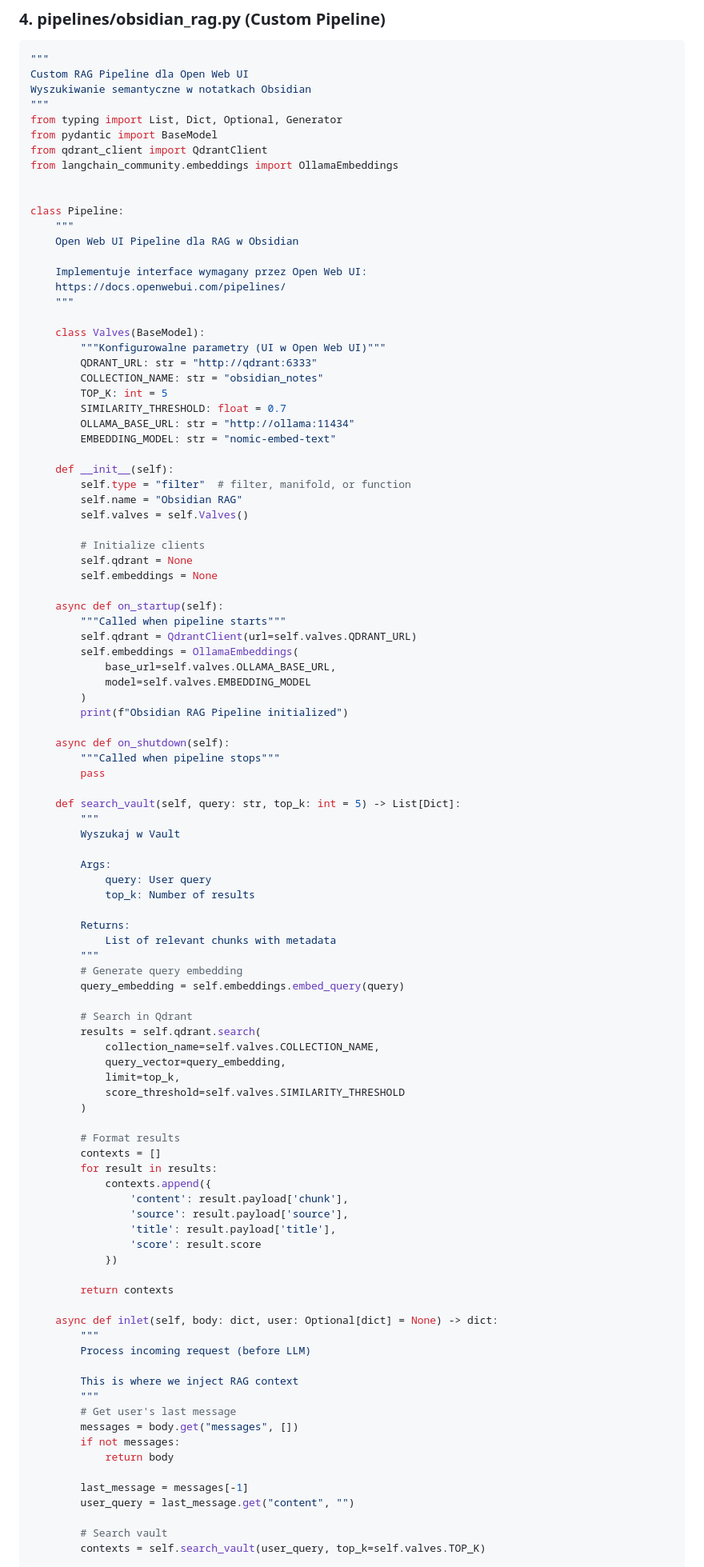
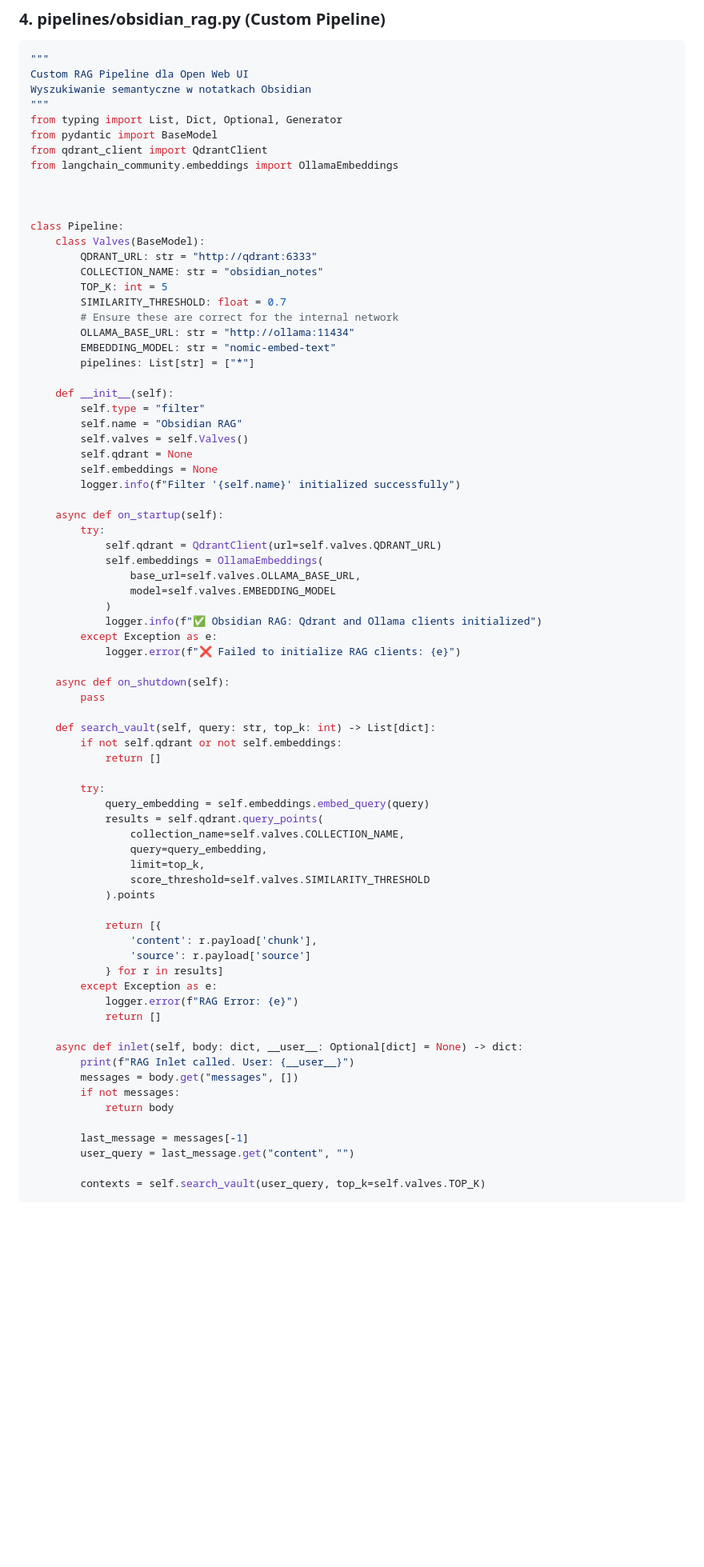
Before and after one commit to codemarcinu/2brain, a Markdown page: agent-06-chat.md, the part around one of its changes. Shown at 80% size. GitHub-like rendering; blank space fills up the shorter version.

Commit message:
docs: update chat agent documentation with correct pipeline config

```diff
--- a/agent-06-chat.md
+++ b/agent-06-chat.md
@@ -309,86 +309,63 @@ from qdrant_client import QdrantClient
 from langchain_community.embeddings import OllamaEmbeddings
 
 
+
 class Pipeline:
-    """
-    Open Web UI Pipeline dla RAG w Obsidian
-
-    Implementuje interface wymagany przez Open Web UI:
-    https://docs.openwebui.com/pipelines/
-    """
-
     class Valves(BaseModel):
-        """Konfigurowalne parametry (UI w Open Web UI)"""
         QDRANT_URL: str = "http://qdrant:6333"
         COLLECTION_NAME: str = "obsidian_notes"
         TOP_K: int = 5
         SIMILARITY_THRESHOLD: float = 0.7
+        # Ensure these are correct for the internal network
         OLLAMA_BASE_URL: str = "http://ollama:11434"
         EMBEDDING_MODEL: str = "nomic-embed-text"
+        pipelines: List[str] = ["*"]
 
     def __init__(self):
-        self.type = "filter"  # filter, manifold, or function
+        self.type = "filter"
         self.name = "Obsidian RAG"
         self.valves = self.Valves()
-
-        # Initialize clients
         self.qdrant = None
         self.embeddings = None
+        logger.info(f"Filter '{self.name}' initialized successfully")
 
     async def on_startup(self):
-        """Called when pipeline starts"""
-        self.qdrant = QdrantClient(url=self.valves.QDRANT_URL)
-        self.embeddings = OllamaEmbeddings(
-            base_url=self.valves.OLLAMA_BASE_URL,
-            model=self.valves.EMBEDDING_MODEL
-        )
-        print(f"Obsidian RAG Pipeline initialized")
+        try:
+            self.qdrant = QdrantClient(url=self.valves.QDRANT_URL)
+            self.embeddings = OllamaEmbeddings(
+                base_url=self.valves.OLLAMA_BASE_URL,
+                model=self.valves.EMBEDDING_MODEL
+            )
+            logger.info(f"✅ Obsidian RAG: Qdrant and Ollama clients initialized")
+        except Exception as e:
+            logger.error(f"❌ Failed to initialize RAG clients: {e}")
 
     async def on_shutdown(self):
-        """Called when pipeline stops"""
         pass
 
-    def search_vault(self, query: str, top_k: int = 5) -> List[Dict]:
-        """
-        Wyszukaj w Vault
+    def search_vault(self, query: str, top_k: int) -> List[dict]:
+        if not self.qdrant or not self.embeddings:
+            return []
 
-        Args:
-            query: User query
-            top_k: Number of results
+        try:
+            query_embedding = self.embeddings.embed_query(query)
+            results = self.qdrant.query_points(
+                collection_name=self.valves.COLLECTION_NAME,
+                query=query_embedding,
+                limit=top_k,
+                score_threshold=self.valves.SIMILARITY_THRESHOLD
+            ).points
 
-        Returns:
-            List of relevant chunks with metadata
-        """
-        # Generate query embedding
-        query_embedding = self.embeddings.embed_query(query)
+            return [{
+                'content': r.payload['chunk'],
+                'source': r.payload['source']
+            } for r in results]
+        except Exception as e:
+            logger.error(f"RAG Error: {e}")
+            return []
 
-        # Search in Qdrant
-        results = self.qdrant.search(
-            collection_name=self.valves.COLLECTION_NAME,
-            query_vector=query_embedding,
-            limit=top_k,
-            score_threshold=self.valves.SIMILARITY_THRESHOLD
-        )
-
-        # Format results
-        contexts = []
-        for result in results:
-            contexts.append({
-                'content': result.payload['chunk'],
-                'source': result.payload['source'],
-                'title': result.payload['title'],
-                'score': result.score
-            })
-
-        return contexts
-
-    async def inlet(self, body: dict, user: Optional[dict] = None) -> dict:
-        """
-        Process incoming request (before LLM)
-
-        This is where we inject RAG context
-        """
-        # Get user's last message
+    async def inlet(self, body: dict, __user__: Optional[dict] = None) -> dict:
+        print(f"RAG Inlet called. User: {__user__}")
         messages = body.get("messages", [])
         if not messages:
             return body
@@ -396,7 +373,6 @@ class Pipeline:
         last_message = messages[-1]
         user_query = last_message.get("content", "")
 
-        # Search vault
         contexts = self.search_vault(user_query, top_k=self.valves.TOP_K)
 
         if contexts:
```
Also changed, not shown: other parts of agent-06-chat.md (+6 -14 lines).
